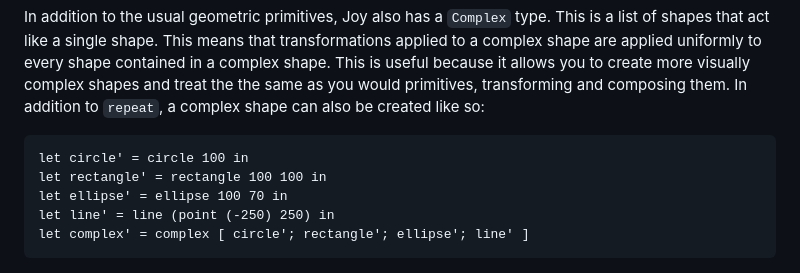
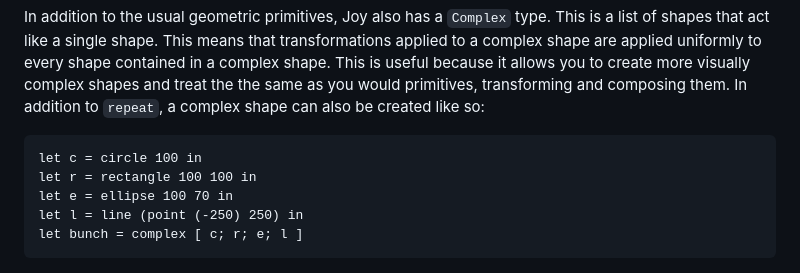
Before and after one commit to Sudha247/ocaml-joy, a Markdown page: README.md, the part around the change. GitHub-like rendering.

Commit message:
Tutorial: Rename variables

````diff
--- a/README.md
+++ b/README.md
@@ -124,11 +124,11 @@ transforming and composing them. In addition to `repeat`, a complex shape can
 also be created like so:
 
 ```ocaml
-let circle' = circle 100 in
-let rectangle' = rectangle 100 100 in
-let ellipse' = ellipse 100 70 in
-let line' = line (point (-250) 250) in
-let complex' = complex [ circle'; rectangle'; ellipse'; line' ]
+let c = circle 100 in
+let r = rectangle 100 100 in
+let e = ellipse 100 70 in
+let l = line (point (-250) 250) in
+let bunch = complex [ c; r; e; l ]
 ```
 
 ![complex](/tutorial-complex.png)
````
